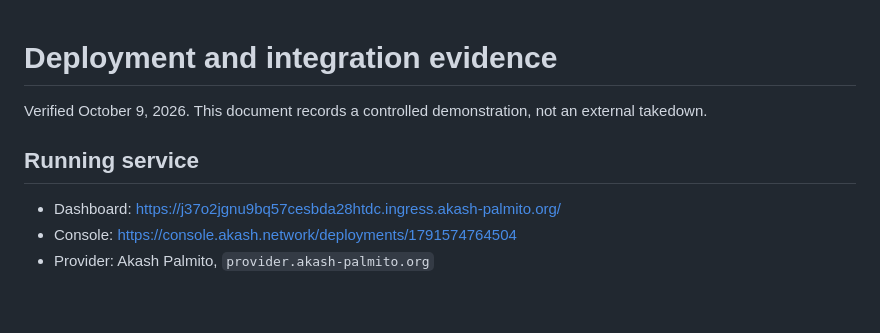
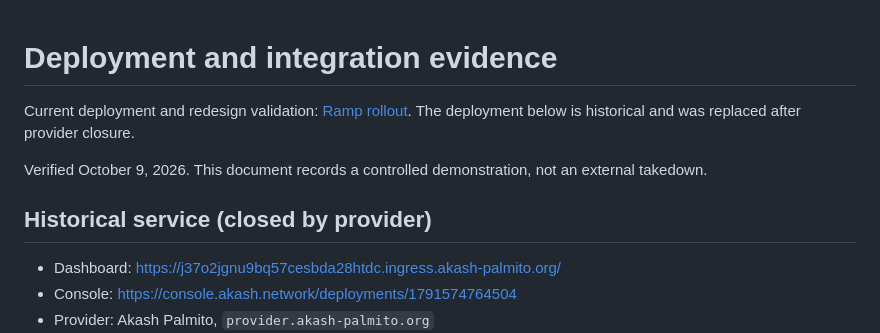
Before and after one commit to nayeonshin/cyberdefense-hackathon, a Markdown page: docs/DEPLOYMENT_EVIDENCE.md, the part around the change. Rendered like a GitHub page; blank space fills up the shorter version.

Commit message:
Record Ramp rollout validation and replacement deployment [skip ci]

```diff
--- a/docs/DEPLOYMENT_EVIDENCE.md
+++ b/docs/DEPLOYMENT_EVIDENCE.md
@@ -1,8 +1,10 @@
 # Deployment and integration evidence
+
+Current deployment and redesign validation: [Ramp rollout](RAMP_ROLLOUT.md). The deployment below is historical and was replaced after provider closure.
 
 Verified October 9, 2026. This document records a controlled demonstration, not an external takedown.
 
-## Running service
+## Historical service (closed by provider)
 
 - Dashboard: <https://j37o2jgnu9bq57cesbda28htdc.ingress.akash-palmito.org/>
 - Console: <https://console.akash.network/deployments/1791574764504>
```
Also changed, not shown: docs/RAMP_ROLLOUT.md (added, +27 -0 lines).
